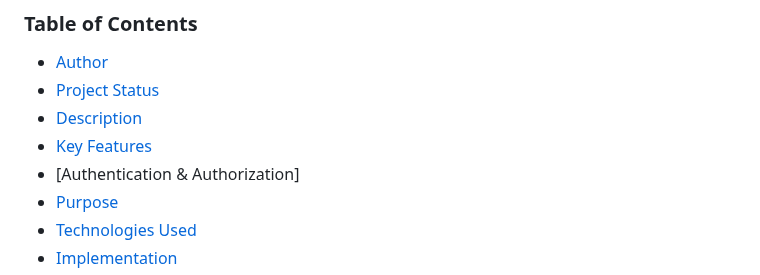
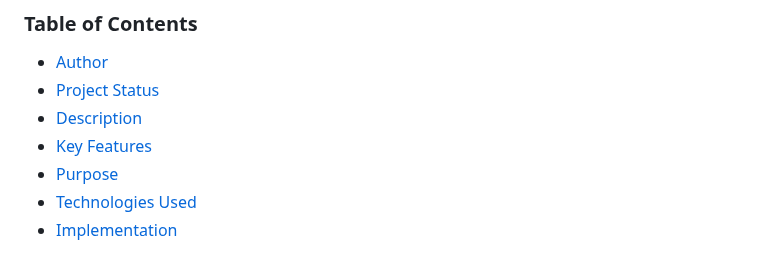
Before and after one commit to pournimaghude/GateTrack-VMS, a Markdown page: README.md, the part around the change. Drawn GitHub-style.

```diff
--- a/README.md
+++ b/README.md
@@ -8,7 +8,6 @@
 - [Project Status](#project-status)
 - [Description](#description)
 - [Key Features](#key-features)
-- [Authentication & Authorization]
 - [Purpose](#purpose)
 - [Technologies Used](#technologies-used)
 - [Implementation](#implementation)
```
